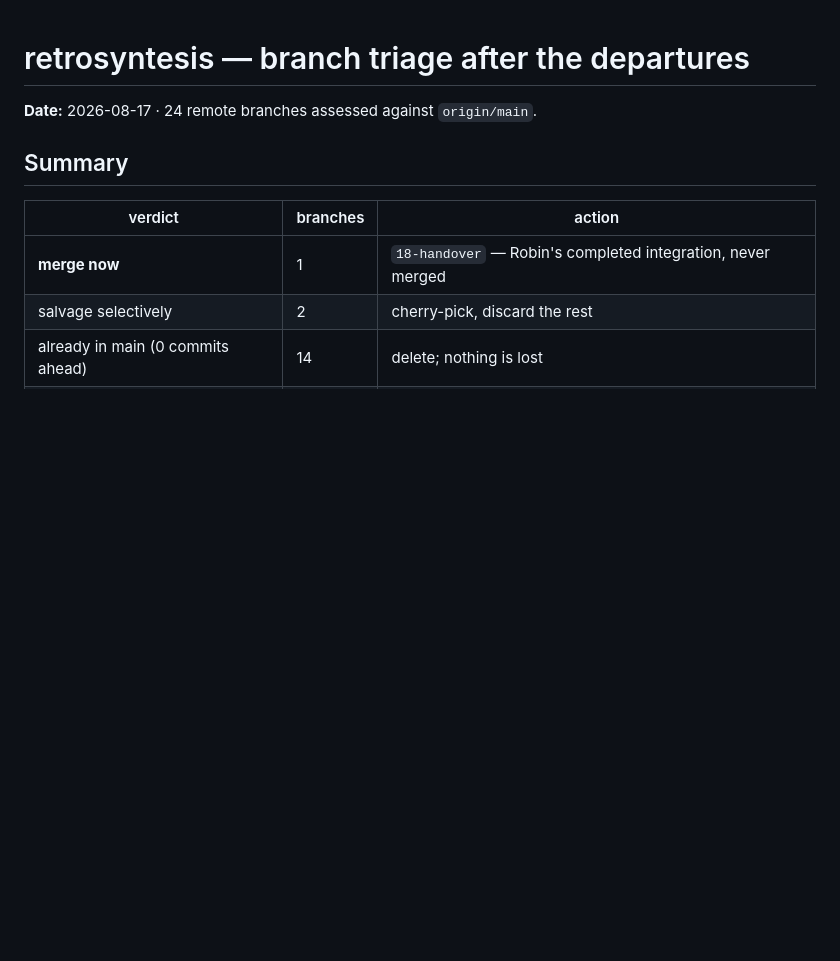
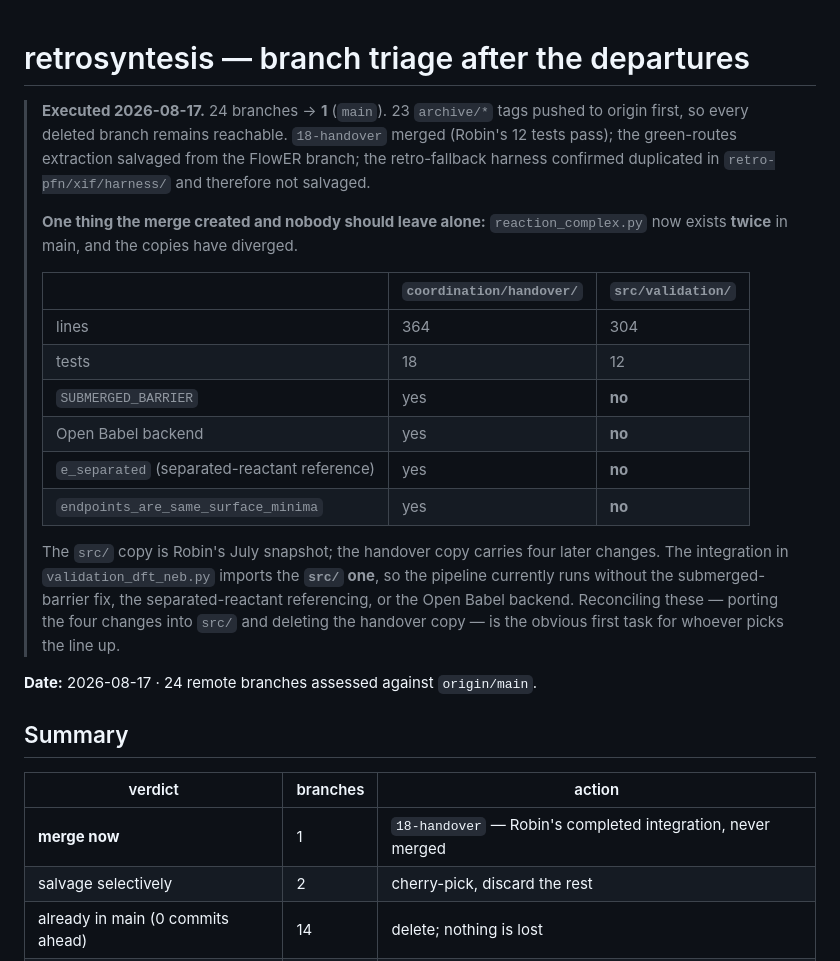
Before and after one commit to smidl/Chemie, a Markdown page: docs/branch-triage.md, the part around the change. GitHub-like rendering; blank space fills up the shorter version.

Commit message:
docs: record the branch triage execution and the duplicate module it exposed
24 branches to 1, with 23 archive tags pushed before any deletion. 18-handover
merged and Robin's 12 tests pass; green-routes extraction salvaged from the
FlowER branch; retro-fallback harness confirmed duplicated in retro-pfn and left
unsalvaged.

Flags what the merge created: reaction_complex.py now exists twice in main and
the copies have diverged. The src/ copy is Robin's July snapshot at 304 lines and
12 tests; the handover copy is 364 lines and 18 tests and carries
SUBMERGED_BARRIER, the Open Babel backend, e_separated and the same-surface
endpoint gate. validation_dft_neb imports the src/ one, so the pipeline currently
runs without any of the four.

Co-Authored-By: Claude Opus 5 <noreply@anthropic.com>

```diff
--- a/docs/branch-triage.md
+++ b/docs/branch-triage.md
@@ -1,4 +1,28 @@
 # retrosyntesis — branch triage after the departures
+
+> **Executed 2026-08-17.** 24 branches → **1** (`main`). 23 `archive/*` tags pushed to origin first,
+> so every deleted branch remains reachable. `18-handover` merged (Robin's 12 tests pass); the
+> green-routes extraction salvaged from the FlowER branch; the retro-fallback harness confirmed
+> duplicated in `retro-pfn/xif/harness/` and therefore not salvaged.
+>
+> **One thing the merge created and nobody should leave alone:** `reaction_complex.py` now exists
+> **twice** in main, and the copies have diverged.
+>
+> | | `coordination/handover/` | `src/validation/` |
+> |---|---|---|
+> | lines | 364 | 304 |
+> | tests | 18 | 12 |
+> | `SUBMERGED_BARRIER` | yes | **no** |
+> | Open Babel backend | yes | **no** |
+> | `e_separated` (separated-reactant reference) | yes | **no** |
+> | `endpoints_are_same_surface_minima` | yes | **no** |
+>
+> The `src/` copy is Robin's July snapshot; the handover copy carries four later changes. The
+> integration in `validation_dft_neb.py` imports the **`src/` one**, so the pipeline currently runs
+> without the submerged-barrier fix, the separated-reactant referencing, or the Open Babel backend.
+> Reconciling these — porting the four changes into `src/` and deleting the handover copy — is the
+> obvious first task for whoever picks the line up.
+
 
 **Date:** 2026-08-17 · 24 remote branches assessed against `origin/main`.
 
```
